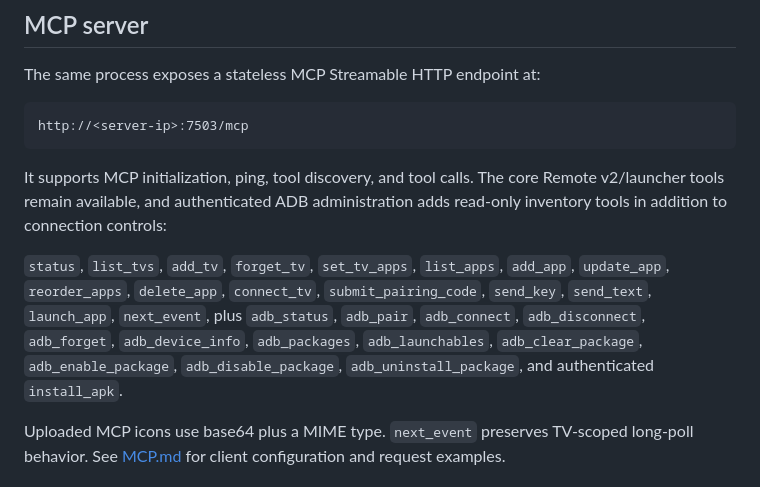
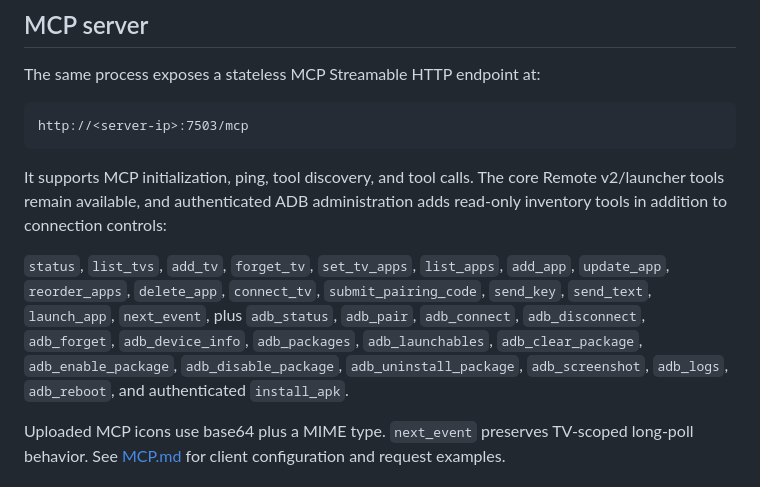
Before and after one commit to vm75/droidtv-remote, a Markdown page: README.md, the part around the change. GitHub-like rendering.

Commit message:
List diagnostic MCP tools

```diff
--- a/README.md
+++ b/README.md
@@ -132,7 +132,7 @@ http://<server-ip>:7503/mcp
 
 It supports MCP initialization, ping, tool discovery, and tool calls. The core Remote v2/launcher tools remain available, and authenticated ADB administration adds read-only inventory tools in addition to connection controls:
 
-`status`, `list_tvs`, `add_tv`, `forget_tv`, `set_tv_apps`, `list_apps`, `add_app`, `update_app`, `reorder_apps`, `delete_app`, `connect_tv`, `submit_pairing_code`, `send_key`, `send_text`, `launch_app`, `next_event`, plus `adb_status`, `adb_pair`, `adb_connect`, `adb_disconnect`, `adb_forget`, `adb_device_info`, `adb_packages`, `adb_launchables`, `adb_clear_package`, `adb_enable_package`, `adb_disable_package`, `adb_uninstall_package`, and authenticated `install_apk`.
+`status`, `list_tvs`, `add_tv`, `forget_tv`, `set_tv_apps`, `list_apps`, `add_app`, `update_app`, `reorder_apps`, `delete_app`, `connect_tv`, `submit_pairing_code`, `send_key`, `send_text`, `launch_app`, `next_event`, plus `adb_status`, `adb_pair`, `adb_connect`, `adb_disconnect`, `adb_forget`, `adb_device_info`, `adb_packages`, `adb_launchables`, `adb_clear_package`, `adb_enable_package`, `adb_disable_package`, `adb_uninstall_package`, `adb_screenshot`, `adb_logs`, `adb_reboot`, and authenticated `install_apk`.
 
 Uploaded MCP icons use base64 plus a MIME type. `next_event` preserves TV-scoped long-poll behavior. See [MCP.md](MCP.md) for client configuration and request examples.
 
```
